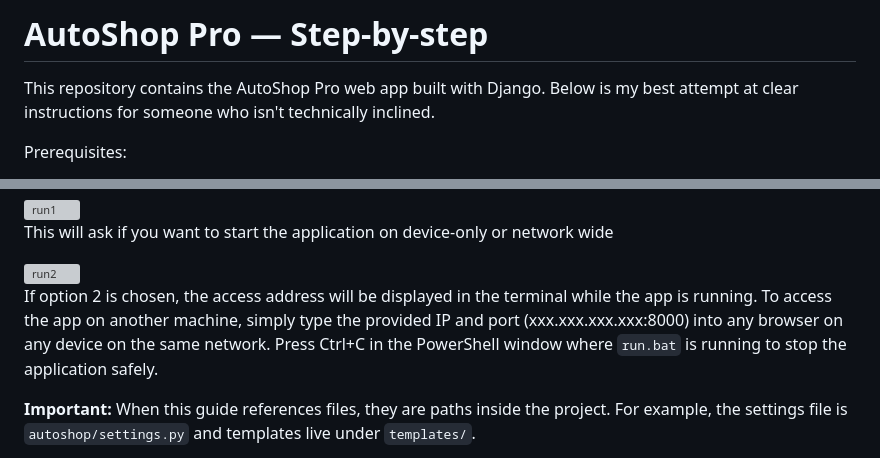
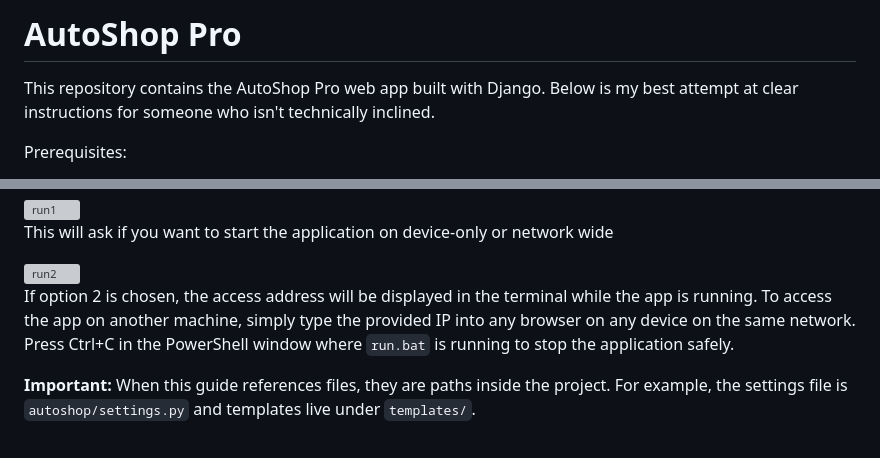
Before and after one commit to ns1017/a_shoppro, a Markdown page: README.md, 2 parts joined by grey strips. Rendered like a GitHub page; grey boxes are pictures that could not be loaded.

```diff
--- a/README.md
+++ b/README.md
@@ -1,4 +1,4 @@
-# AutoShop Pro — Step-by-step
+# AutoShop Pro
 
 This repository contains the AutoShop Pro web app built with Django. Below is my best attempt at clear instructions for someone who isn't technically inclined.
 
@@ -61,7 +70,7 @@ This will ask if you want to start the application on device-only or network wid
 <img width="2566" height="1392" alt="run2" src="https://github.com/user-attachments/assets/985b71be-5e8c-4d5d-a3f2-51aecdb20d3b" />
 
 If option 2 is chosen, the access address will be displayed in the terminal while the app is running.
-To access the app on another machine, simply type the provided IP and port (xxx.xxx.xxx.xxx:8000) into any browser on any device on the same network.
+To access the app on another machine, simply type the provided IP into any browser on any device on the same network.
 Press Ctrl+C in the PowerShell window where `run.bat` is running to stop the application safely.
 
 **Important:**
```
Also changed, not shown: other parts of README.md (+63 -12 lines).
